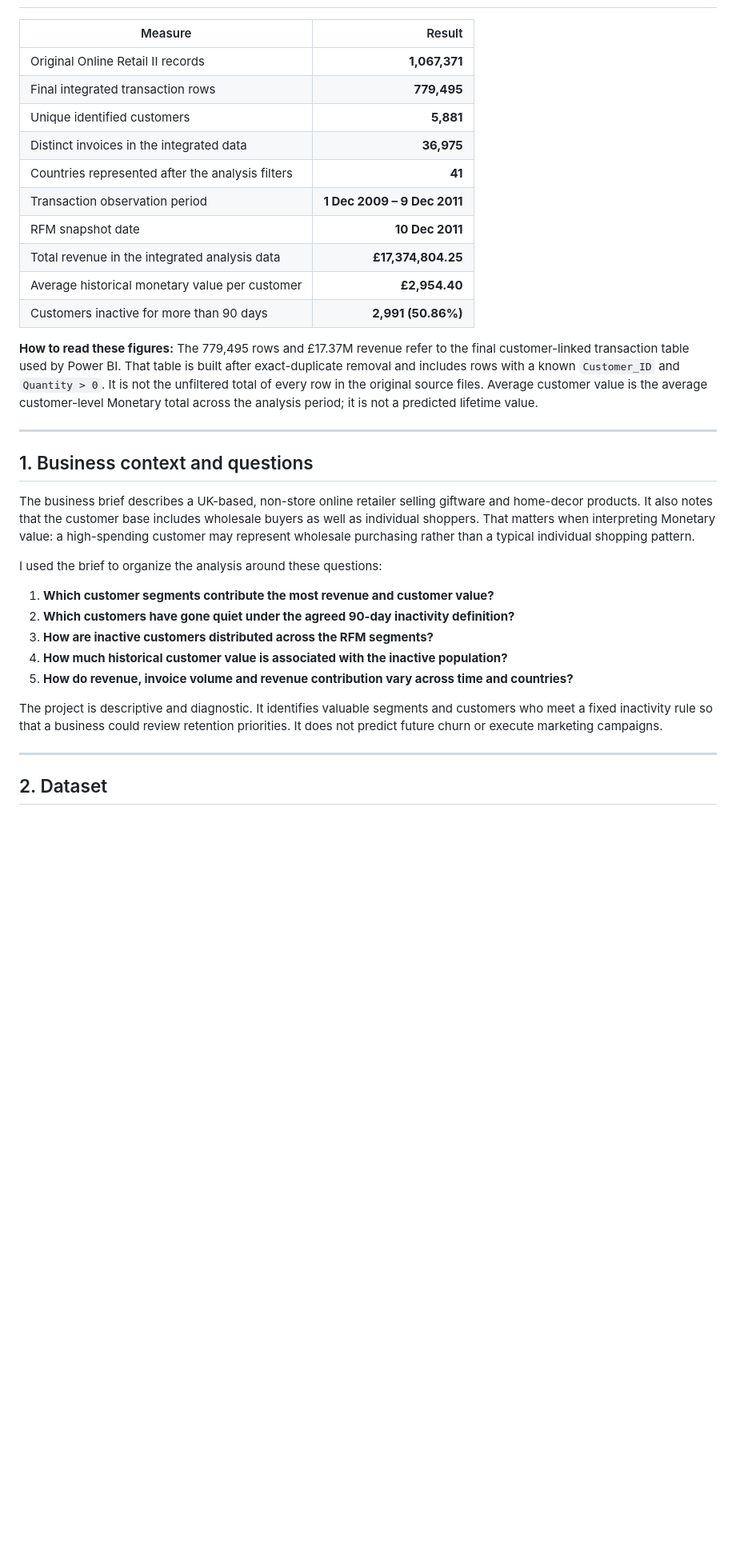
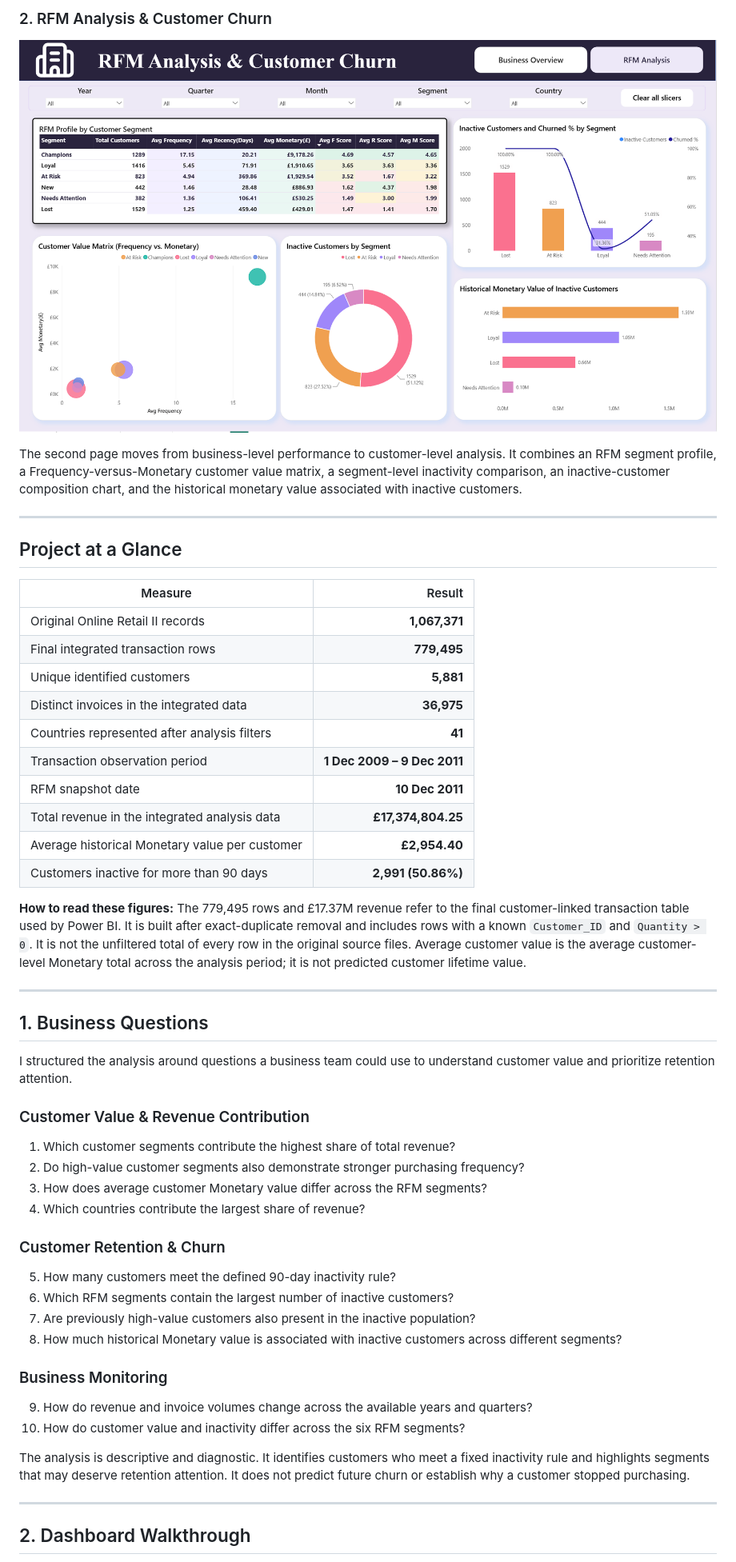
Before and after one commit to abnabhi0084/RetailRadar_E_Commerce_RFM_and_Customer_Retention_Analytics, a Markdown page: README.md, the part around one of its changes. Shown at 80% size. Rendered like a GitHub page; pictures changed too: Screenshots/RFM_Analysis_Customer_Churn.png; blank space fills up the shorter version.

Commit message:
Improve README with dashboard previews and business insights

```diff
--- a/README.md
+++ b/README.md
@@ -12,3 +30,12 @@ I structured the report around the business questions in the accompanying custom
+### 2. RFM Analysis & Customer Churn
+
+![RetailRadar RFM Analysis and Customer Churn dashboard](Screenshots/RFM_Analysis_Customer_Churn.png)
+
+The second page moves from business-level performance to customer-level analysis. It combines an RFM segment profile, a Frequency-versus-Monetary customer value matrix, a segment-level inactivity comparison, an inactive-customer composition chart, and the historical monetary value associated with inactive customers.
+
+---
+
+## Project at a Glance
 
 | Measure | Result |
 |---|---:|
@@ -16,32 +43,43 @@ I structured the report around the business questions in the accompanying custom
 | Final integrated transaction rows | **779,495** |
 | Unique identified customers | **5,881** |
 | Distinct invoices in the integrated data | **36,975** |
-| Countries represented after the analysis filters | **41** |
+| Countries represented after analysis filters | **41** |
 | Transaction observation period | **1 Dec 2009 – 9 Dec 2011** |
 | RFM snapshot date | **10 Dec 2011** |
 | Total revenue in the integrated analysis data | **£17,374,804.25** |
-| Average historical monetary value per customer | **£2,954.40** |
+| Average historical Monetary value per customer | **£2,954.40** |
 | Customers inactive for more than 90 days | **2,991 (50.86%)** |
 
-**How to read these figures:** The 779,495 rows and £17.37M revenue refer to the final customer-linked transaction table used by Power BI. That table is built after exact-duplicate removal and includes rows with a known `Customer_ID` and `Quantity > 0`. It is not the unfiltered total of every row in the original source files. Average customer value is the average customer-level Monetary total across the analysis period; it is not a predicted lifetime value.
+**How to read these figures:** The 779,495 rows and £17.37M revenue refer to the final customer-linked transaction table used by Power BI. It is built after exact-duplicate removal and includes rows with a known `Customer_ID` and `Quantity > 0`. It is not the unfiltered total of every row in the original source files. Average customer value is the average customer-level Monetary total across the analysis period; it is not predicted customer lifetime value.
 
 ---
 
-## 1. Business context and questions
+## 1. Business Questions
 
-The business brief describes a UK-based, non-store online retailer selling giftware and home-decor products. It also notes that the customer base includes wholesale buyers as well as individual shoppers. That matters when interpreting Monetary value: a high-spending customer may represent wholesale purchasing rather than a typical individual shopping pattern.
+I structured the analysis around questions a business team could use to understand customer value and prioritize retention attention.
 
-I used the brief to organize the analysis around these questions:
+### Customer Value & Revenue Contribution
 
-1. **Which customer segments contribute the most revenue and customer value?**
-2. **Which customers have gone quiet under the agreed 90-day inactivity definition?**
-3. **How are inactive customers distributed across the RFM segments?**
-4. **How much historical customer value is associated with the inactive population?**
-5. **How do revenue, invoice volume and revenue contribution vary across time and countries?**
+1. Which customer segments contribute the highest share of total revenue?
+2. Do high-value customer segments also demonstrate stronger purchasing frequency?
+3. How does average customer Monetary value differ across the RFM segments?
+4. Which countries contribute the largest share of revenue?
 
-The project is descriptive and diagnostic. It identifies valuable segments and customers who meet a fixed inactivity rule so that a business could review retention priorities. It does not predict future churn or execute marketing campaigns.
+### Customer Retention & Churn
+
+5. How many customers meet the defined 90-day inactivity rule?
+6. Which RFM segments contain the largest number of inactive customers?
+7. Are previously high-value customers also present in the inactive population?
+8. How much historical Monetary value is associated with inactive customers across different segments?
+
+### Business Monitoring
+
+9. How do revenue and invoice volumes change across the available years and quarters?
+10. How do customer value and inactivity differ across the six RFM segments?
+
+The analysis is descriptive and diagnostic. It identifies customers who meet a fixed inactivity rule and highlights segments that may deserve retention attention. It does not predict future churn or establish why a customer stopped purchasing.
 
 ---
 
-## 2. Dataset
+## 2. Dashboard Walkthrough
 
```
Also changed, not shown: other parts of README.md (+257 -188 lines), Screenshots/Business_Overview.png.
